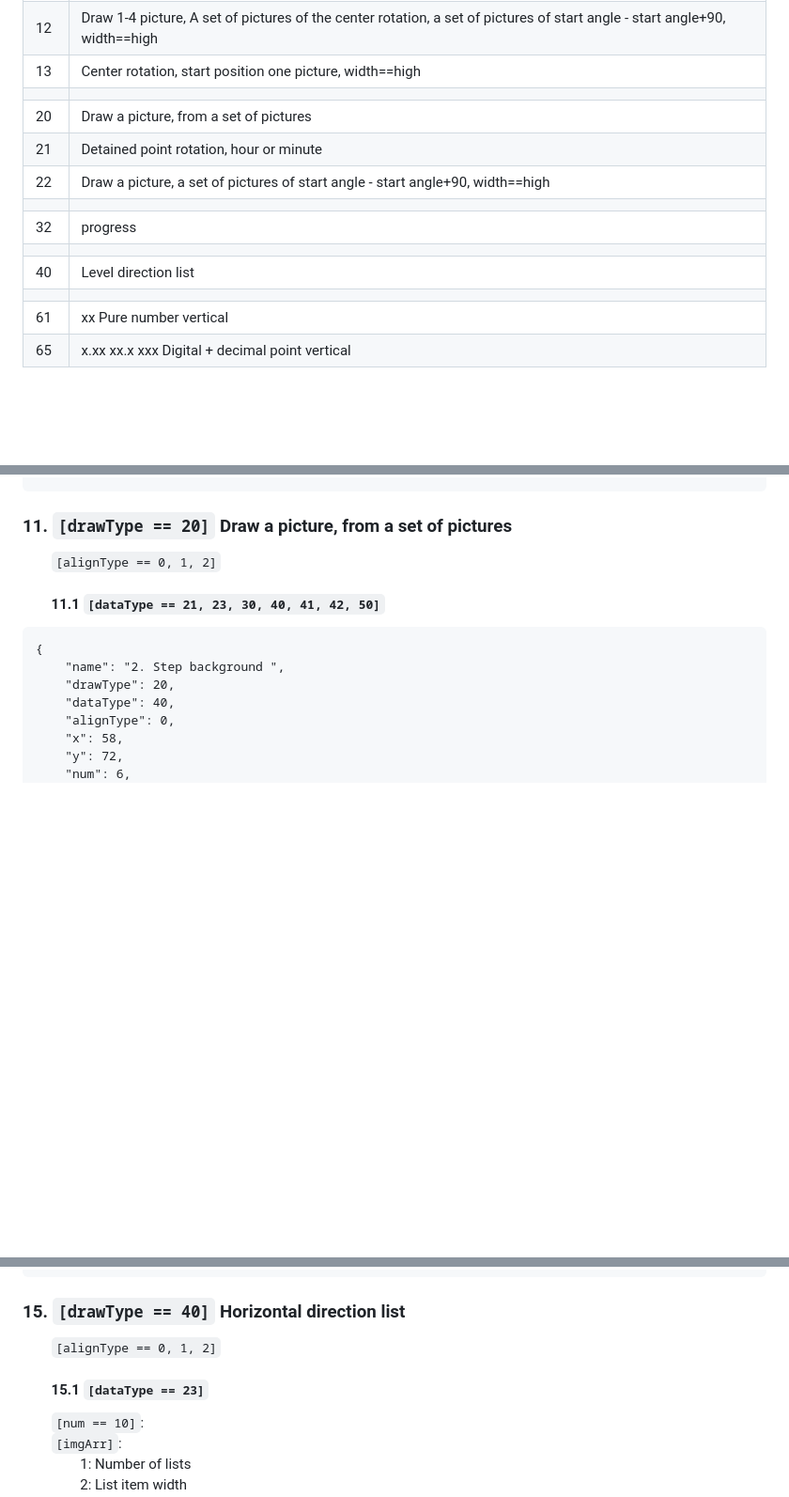
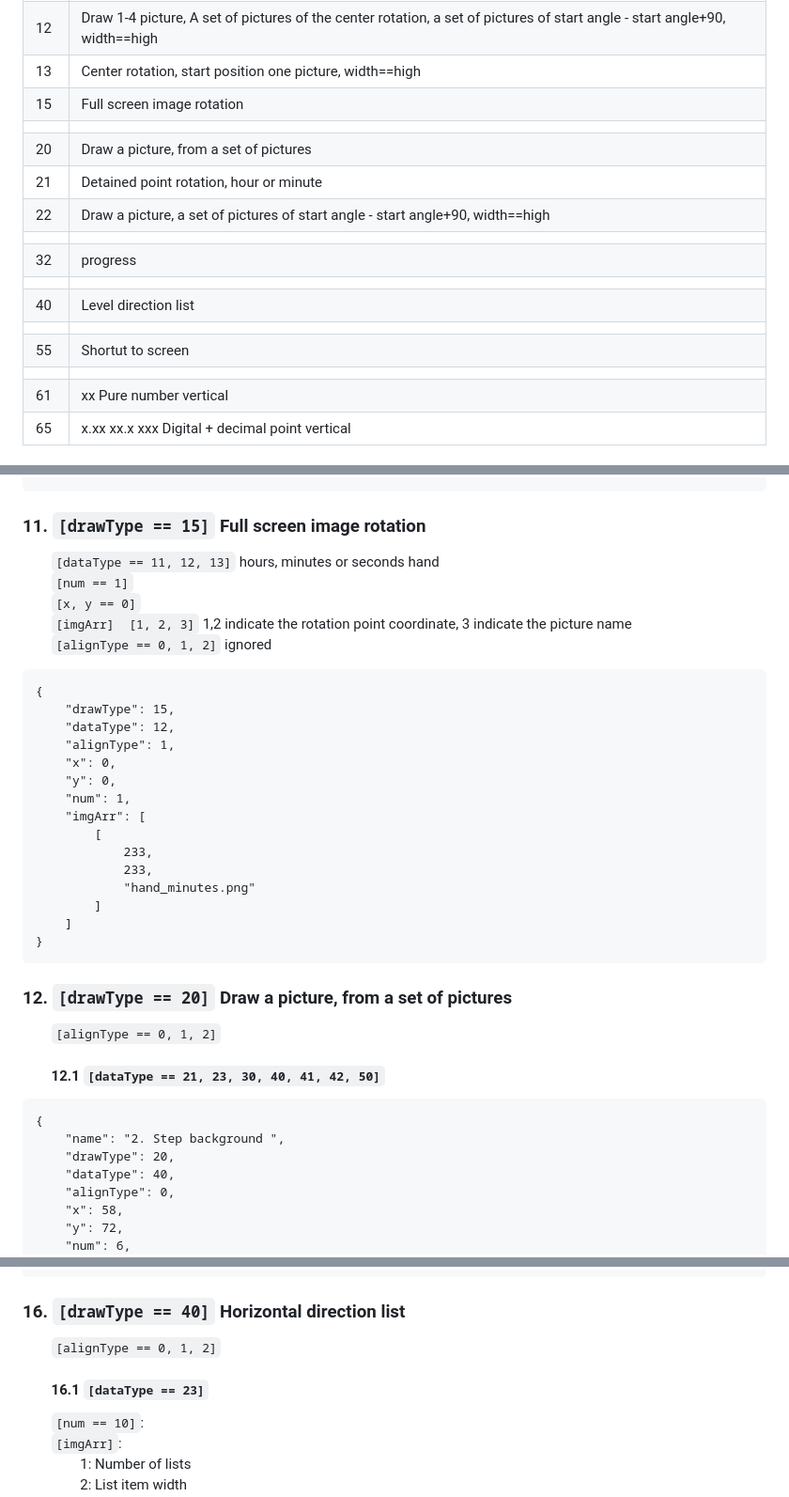
Before and after one commit to mondul/DTNo1ResPacker, a Markdown page: doc/README.md, 3 parts joined by grey strips. Shown at 94% size. Drawn GitHub-style; blank space fills up the shorter version.

````diff
--- a/doc/README.md
+++ b/doc/README.md
@@ -60,6 +60,7 @@ Required file:
 | 10 | Fixed point rotation, Second hand |
 | 12 | Draw 1-4 picture, A set of pictures of the center rotation, a set of pictures of start angle - start angle+90, width==high |
 | 13 | Center rotation, start position one picture, width==high |
+| 15 | Full screen image rotation |
 | | |
 | 20 | Draw a picture, from a set of pictures |
 | 21 | Detained point rotation, hour or minute |
@@ -68,6 +69,8 @@ Required file:
 | 32 | progress |
 | | |
 | 40 | Level direction list |
+| | |
+| 55 | Shortut to screen |
 | | |
 | 61 | xx Pure number vertical |
 | 65 | x.xx xx.x xxx Digital + decimal point vertical |
@@ -495,11 +498,37 @@ Required file:
 },
 ```
 
-### 11. `[drawType == 20]` Draw a picture, from a set of pictures
+### 11. `[drawType == 15]` Full screen image rotation
+
+&emsp;&emsp;`[dataType == 11, 12, 13]` hours, minutes or seconds hand
+&emsp;&emsp;`[num == 1]`
+&emsp;&emsp;`[x, y == 0]`
+&emsp;&emsp;`[imgArr]  [1, 2, 3]` 1,2 indicate the rotation point coordinate, 3 indicate the picture name
+&emsp;&emsp;`[alignType == 0, 1, 2]` ignored
+
+```
+{
+    "drawType": 15,
+    "dataType": 12,
+    "alignType": 1,
+    "x": 0,
+    "y": 0,
+    "num": 1,
+    "imgArr": [
+        [
+            233,
+            233,
+            "hand_minutes.png"
+        ]
+    ]
+}
+```
+
+### 12. `[drawType == 20]` Draw a picture, from a set of pictures
 
 &emsp;&emsp;`[alignType == 0, 1, 2]`
 
-#### &emsp;&emsp;11.1 `[dataType == 21, 23, 30, 40, 41, 42, 50]`
+#### &emsp;&emsp;12.1 `[dataType == 21, 23, 30, 40, 41, 42, 50]`
 
 ```
 {
@@ -752,11 +781,11 @@ Required file:
 },
 ```
 
-### 15. `[drawType == 40]` Horizontal direction list
+### 16. `[drawType == 40]` Horizontal direction list
 
 &emsp;&emsp;`[alignType == 0, 1, 2]`
 
-#### &emsp;&emsp;15.1 `[dataType == 23]`
+#### &emsp;&emsp;16.1 `[dataType == 23]`
 
 &emsp;&emsp;`[num == 10]`:
 &emsp;&emsp;`[imgArr]`:
````
Also changed, not shown: other parts of doc/README.md (+10 -10 lines).
